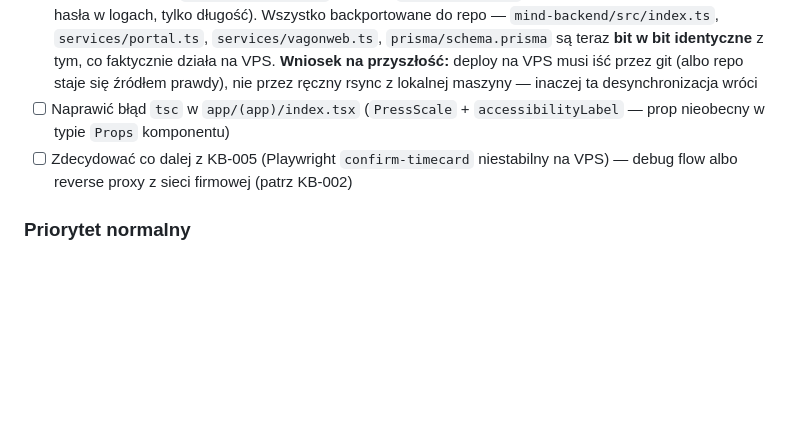
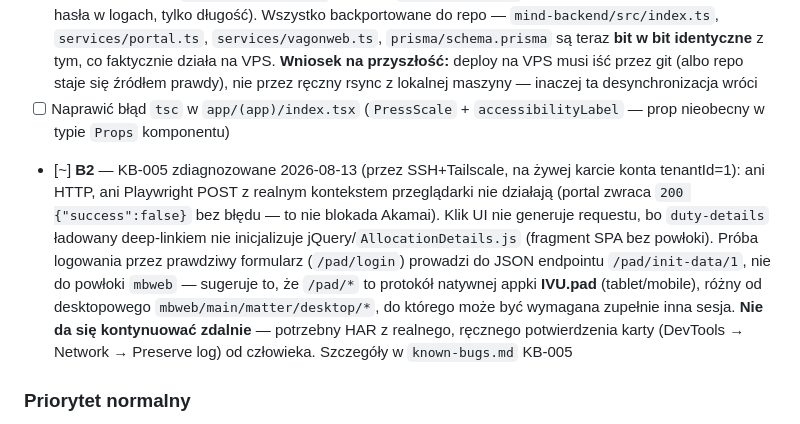
Before and after one commit to yg00000r/kolejarz, a Markdown page: TASKS.md, the part around the change. GitHub-like rendering; blank space fills up the shorter version.

```diff
--- a/TASKS.md
+++ b/TASKS.md
@@ -179,7 +179,7 @@
 - [x] Rate limiting na `/auth/*` i `/shifts/sync` (`express-rate-limit`) — **zrobione i zdeployowane 2026-08-13**: `authLimiter` (20 req / 15 min) na `/auth/*`, `syncLimiter` (10 req / 5 min) na `/shifts/sync`. Zweryfikowane lokalnie i **na produkcji** (przez SSH na `server`, `docker compose build && up -d`) — `429` + nagłówki `RateLimit-*`/`Retry-After` po przekroczeniu limitu, `/health`/`/portal/health`/`/consists` dalej działają
 - [x] **B5 — Backport produkcyjnych zmian do gita** — **zrobione 2026-08-13**: przy deployu B1 wykryto, że VPS miał kod nigdy niewpushowany do repo (rsync z Maca, nie git): cały feature „składy pociągów" (`services/vagonweb.ts`, model `TrainConsist` + migracja `20260630000000_add_train_consist`, endpointy `GET /consists`, `GET /consists/*cislo`, `POST /consists/sync`, cron tygodniowy) oraz fix bezpieczeństwa w `services/portal.ts` (obsługa `PORTAL_PASSWORD` z env + niedrukowanie surowego hasła w logach, tylko długość). Wszystko backportowane do repo — `mind-backend/src/index.ts`, `services/portal.ts`, `services/vagonweb.ts`, `prisma/schema.prisma` są teraz **bit w bit identyczne** z tym, co faktycznie działa na VPS. **Wniosek na przyszłość:** deploy na VPS musi iść przez git (albo repo staje się źródłem prawdy), nie przez ręczny rsync z lokalnej maszyny — inaczej ta desynchronizacja wróci
 - [ ] Naprawić błąd `tsc` w `app/(app)/index.tsx` (`PressScale` + `accessibilityLabel` — prop nieobecny w typie `Props` komponentu)
-- [ ] Zdecydować co dalej z KB-005 (Playwright `confirm-timecard` niestabilny na VPS) — debug flow albo reverse proxy z sieci firmowej (patrz KB-002)
+- [~] **B2** — KB-005 zdiagnozowane 2026-08-13 (przez SSH+Tailscale, na żywej karcie konta tenantId=1): ani HTTP, ani Playwright POST z realnym kontekstem przeglądarki nie działają (portal zwraca `200 {"success":false}` bez błędu — to nie blokada Akamai). Klik UI nie generuje requestu, bo `duty-details` ładowany deep-linkiem nie inicjalizuje jQuery/`AllocationDetails.js` (fragment SPA bez powłoki). Próba logowania przez prawdziwy formularz (`/pad/login`) prowadzi do JSON endpointu `/pad/init-data/1`, nie do powłoki `mbweb` — sugeruje to, że `/pad/*` to protokół natywnej appki **IVU.pad** (tablet/mobile), różny od desktopowego `mbweb/main/matter/desktop/*`, do którego może być wymagana zupełnie inna sesja. **Nie da się kontynuować zdalnie** — potrzebny HAR z realnego, ręcznego potwierdzenia karty (DevTools → Network → Preserve log) od człowieka. Szczegóły w `known-bugs.md` KB-005
 
 ### Priorytet normalny
 - [ ] Smoke test OOTB: rejestracja z Expo Go → sync grafiku → wyszukanie pociągu PLK
```
Also changed, not shown: known-bugs.md (+14 -0 lines).
